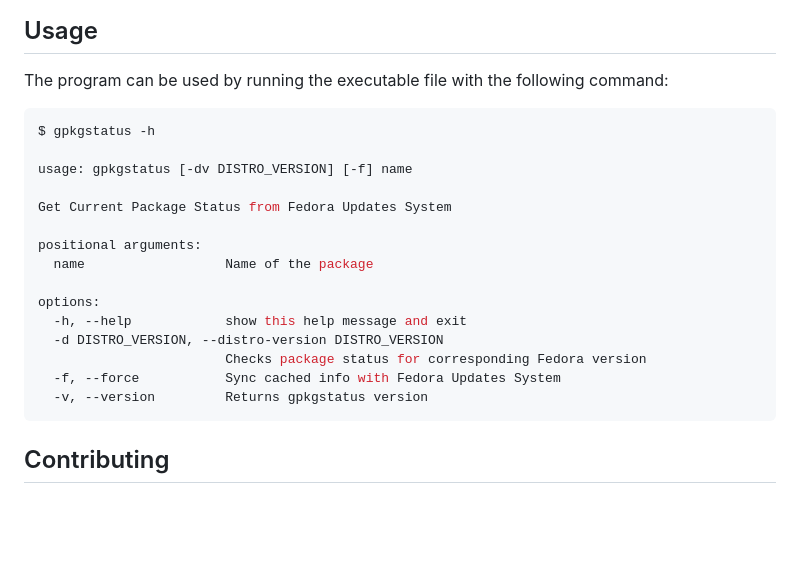
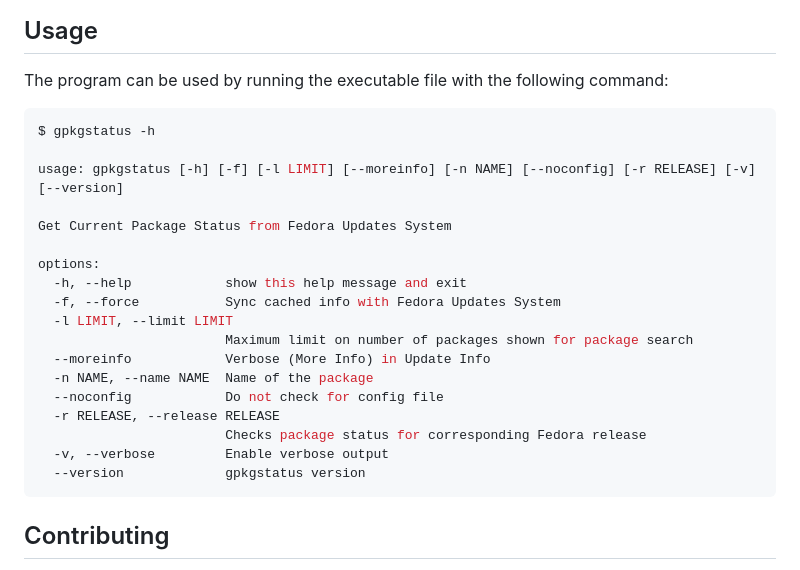
Before and after one commit to dkvc/gpkgstatus, a Markdown page: README.md, the part around the change. Drawn GitHub-style; blank space fills up the shorter version.

Commit message:
docs: Update Usage section in README
Closes #29

````diff
--- a/README.md
+++ b/README.md
@@ -49,22 +49,25 @@ You have to update executable manually!
 
 The program can be used by running the executable file with the following command:
 
-```bash
+```console
 $ gpkgstatus -h
 
-usage: gpkgstatus [-dv DISTRO_VERSION] [-f] name
+usage: gpkgstatus [-h] [-f] [-l LIMIT] [--moreinfo] [-n NAME] [--noconfig] [-r RELEASE] [-v] [--version]
 
 Get Current Package Status from Fedora Updates System
 
-positional arguments:
-  name                  Name of the package
-
 options:
   -h, --help            show this help message and exit
-  -d DISTRO_VERSION, --distro-version DISTRO_VERSION
-                        Checks package status for corresponding Fedora version
   -f, --force           Sync cached info with Fedora Updates System
-  -v, --version         Returns gpkgstatus version
+  -l LIMIT, --limit LIMIT
+                        Maximum limit on number of packages shown for package search
+  --moreinfo            Verbose (More Info) in Update Info
+  -n NAME, --name NAME  Name of the package
+  --noconfig            Do not check for config file
+  -r RELEASE, --release RELEASE
+                        Checks package status for corresponding Fedora release
+  -v, --verbose         Enable verbose output
+  --version             gpkgstatus version
 ```
 
 ## Contributing
````
